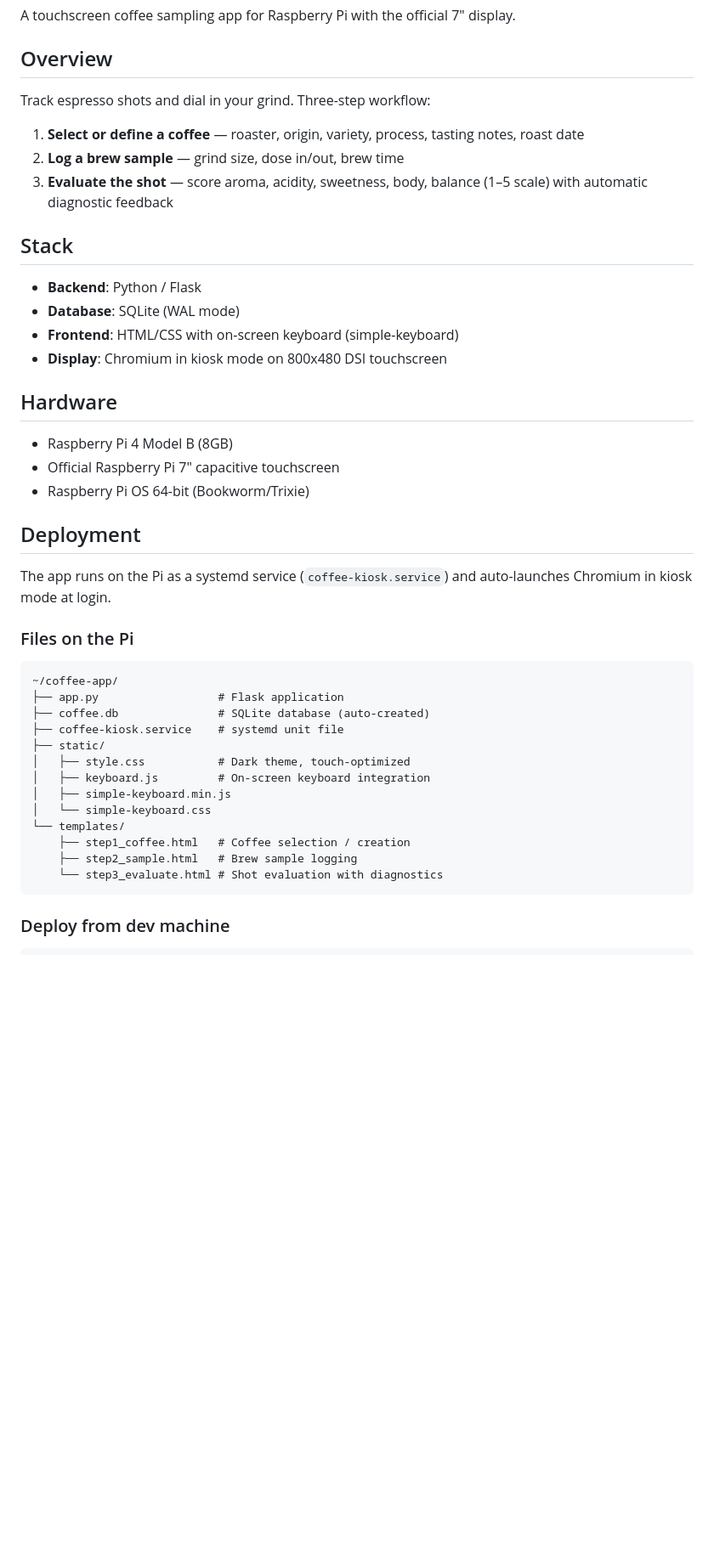
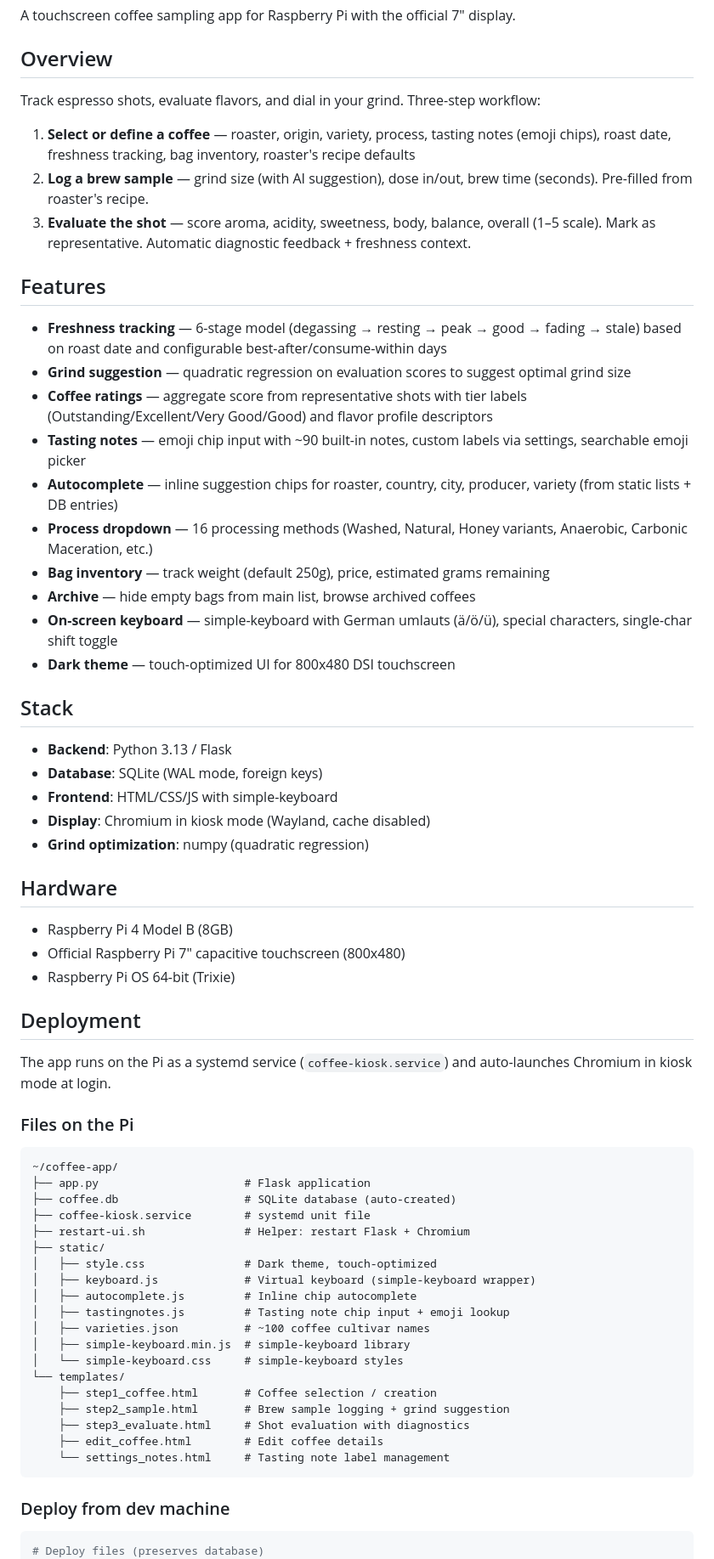
Before and after one commit to Inesteem/OptimizeYourCoffee, a Markdown page: README.md, the part around one of its changes. Shown at 85% size. GitHub-like rendering; blank space fills up the shorter version.

````diff
--- a/README.md
+++ b/README.md
@@ -4,24 +4,38 @@ A touchscreen coffee sampling app for Raspberry Pi with the official 7" display.
 
 ## Overview
 
-Track espresso shots and dial in your grind. Three-step workflow:
+Track espresso shots, evaluate flavors, and dial in your grind. Three-step workflow:
 
-1. **Select or define a coffee** — roaster, origin, variety, process, tasting notes, roast date
-2. **Log a brew sample** — grind size, dose in/out, brew time
-3. **Evaluate the shot** — score aroma, acidity, sweetness, body, balance (1–5 scale) with automatic diagnostic feedback
+1. **Select or define a coffee** — roaster, origin, variety, process, tasting notes (emoji chips), roast date, freshness tracking, bag inventory, roaster's recipe defaults
+2. **Log a brew sample** — grind size (with AI suggestion), dose in/out, brew time (seconds). Pre-filled from roaster's recipe.
+3. **Evaluate the shot** — score aroma, acidity, sweetness, body, balance, overall (1–5 scale). Mark as representative. Automatic diagnostic feedback + freshness context.
+
+## Features
+
+- **Freshness tracking** — 6-stage model (degassing → resting → peak → good → fading → stale) based on roast date and configurable best-after/consume-within days
+- **Grind suggestion** — quadratic regression on evaluation scores to suggest optimal grind size
+- **Coffee ratings** — aggregate score from representative shots with tier labels (Outstanding/Excellent/Very Good/Good) and flavor profile descriptors
+- **Tasting notes** — emoji chip input with ~90 built-in notes, custom labels via settings, searchable emoji picker
+- **Autocomplete** — inline suggestion chips for roaster, country, city, producer, variety (from static lists + DB entries)
+- **Process dropdown** — 16 processing methods (Washed, Natural, Honey variants, Anaerobic, Carbonic Maceration, etc.)
+- **Bag inventory** — track weight (default 250g), price, estimated grams remaining
+- **Archive** — hide empty bags from main list, browse archived coffees
+- **On-screen keyboard** — simple-keyboard with German umlauts (ä/ö/ü), special characters, single-char shift toggle
+- **Dark theme** — touch-optimized UI for 800x480 DSI touchscreen
 
 ## Stack
 
-- **Backend**: Python / Flask
-- **Database**: SQLite (WAL mode)
-- **Frontend**: HTML/CSS with on-screen keyboard (simple-keyboard)
-- **Display**: Chromium in kiosk mode on 800x480 DSI touchscreen
+- **Backend**: Python 3.13 / Flask
+- **Database**: SQLite (WAL mode, foreign keys)
+- **Frontend**: HTML/CSS/JS with simple-keyboard
+- **Display**: Chromium in kiosk mode (Wayland, cache disabled)
+- **Grind optimization**: numpy (quadratic regression)
 
 ## Hardware
 
 - Raspberry Pi 4 Model B (8GB)
-- Official Raspberry Pi 7" capacitive touchscreen
-- Raspberry Pi OS 64-bit (Bookworm/Trixie)
+- Official Raspberry Pi 7" capacitive touchscreen (800x480)
+- Raspberry Pi OS 64-bit (Trixie)
 
 ## Deployment
 
@@ -31,21 +45,28 @@ The app runs on the Pi as a systemd service (`coffee-kiosk.service`) and auto-la
 
 ```
 ~/coffee-app/
-├── app.py                  # Flask application
-├── coffee.db               # SQLite database (auto-created)
-├── coffee-kiosk.service    # systemd unit file
+├── app.py                      # Flask application
+├── coffee.db                   # SQLite database (auto-created)
+├── coffee-kiosk.service        # systemd unit file
+├── restart-ui.sh               # Helper: restart Flask + Chromium
 ├── static/
-│   ├── style.css           # Dark theme, touch-optimized
-│   ├── keyboard.js         # On-screen keyboard integration
-│   ├── simple-keyboard.min.js
-│   └── simple-keyboard.css
+│   ├── style.css               # Dark theme, touch-optimized
+│   ├── keyboard.js             # Virtual keyboard (simple-keyboard wrapper)
+│   ├── autocomplete.js         # Inline chip autocomplete
+│   ├── tastingnotes.js         # Tasting note chip input + emoji lookup
+│   ├── varieties.json          # ~100 coffee cultivar names
+│   ├── simple-keyboard.min.js  # simple-keyboard library
+│   └── simple-keyboard.css     # simple-keyboard styles
 └── templates/
-    ├── step1_coffee.html   # Coffee selection / creation
-    ├── step2_sample.html   # Brew sample logging
-    └── step3_evaluate.html # Shot evaluation with diagnostics
+    ├── step1_coffee.html       # Coffee selection / creation
+    ├── step2_sample.html       # Brew sample logging + grind suggestion
+    ├── step3_evaluate.html     # Shot evaluation with diagnostics
+    ├── edit_coffee.html        # Edit coffee details
+    └── settings_notes.html     # Tasting note label management
 ```
 
 ### Deploy from dev machine
 
 ```bash
+# Deploy files (preserves database)
 scp -r coffee-app/* DEPLOY_USER@PI_HOST_IP:~/coffee-app/
````
Also changed, not shown: other parts of README.md (+77 -10 lines), reference/tasting-note-labels.md (added, +112 -0 lines).
